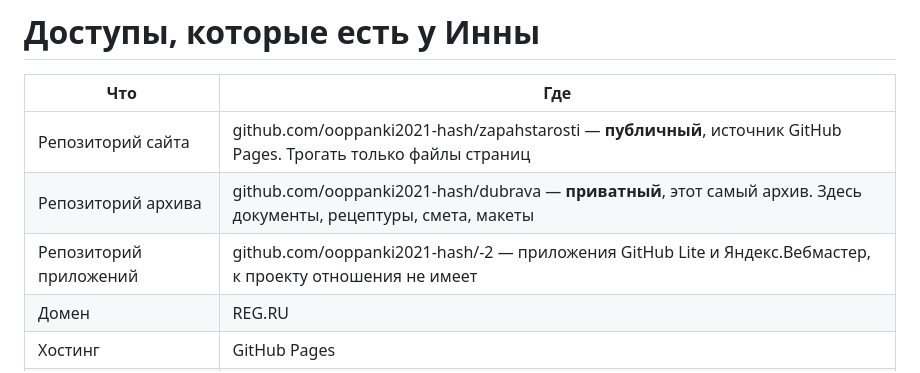
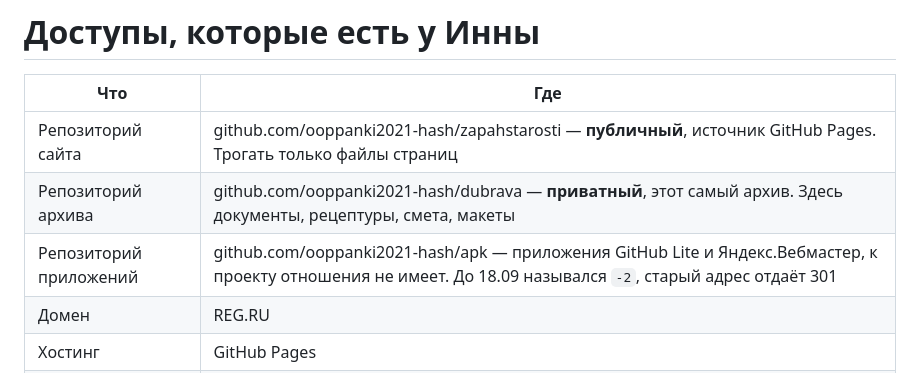
Before and after one commit to ooppanki2021-hash/dubrava, a Markdown page: 01_НАЧНИ_ОТСЮДА/ПРОЧТИ_ПЕРВЫМ.md, the part around the change. GitHub-like rendering.

```diff
--- a/01_НАЧНИ_ОТСЮДА/ПРОЧТИ_ПЕРВЫМ.md
+++ b/01_НАЧНИ_ОТСЮДА/ПРОЧТИ_ПЕРВЫМ.md
@@ -107,7 +107,7 @@
 |---|---|
 | Репозиторий сайта | github.com/ooppanki2021-hash/zapahstarosti — **публичный**, источник GitHub Pages. Трогать только файлы страниц |
 | Репозиторий архива | github.com/ooppanki2021-hash/dubrava — **приватный**, этот самый архив. Здесь документы, рецептуры, смета, макеты |
-| Репозиторий приложений | github.com/ooppanki2021-hash/-2 — приложения GitHub Lite и Яндекс.Вебмастер, к проекту отношения не имеет |
+| Репозиторий приложений | github.com/ooppanki2021-hash/apk — приложения GitHub Lite и Яндекс.Вебмастер, к проекту отношения не имеет. До 18.09 назывался `-2`, старый адрес отдаёт 301 |
 | Домен | REG.RU |
 | Хостинг | GitHub Pages |
 | Аналитика | Яндекс.Метрика, счётчик 111871686 |
```
Also changed, not shown: 01_НАЧНИ_ОТСЮДА/ИСТОРИЯ_РЕШЕНИЙ.md (+1 -1 lines), README.md (+1 -1 lines).
